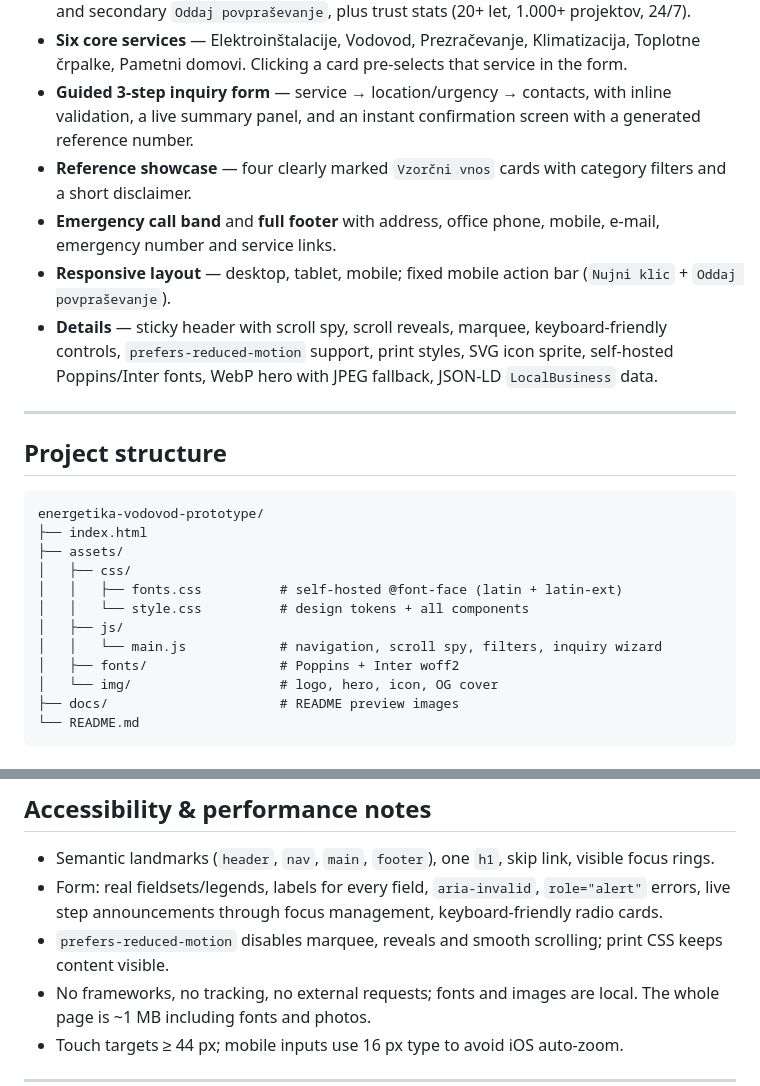
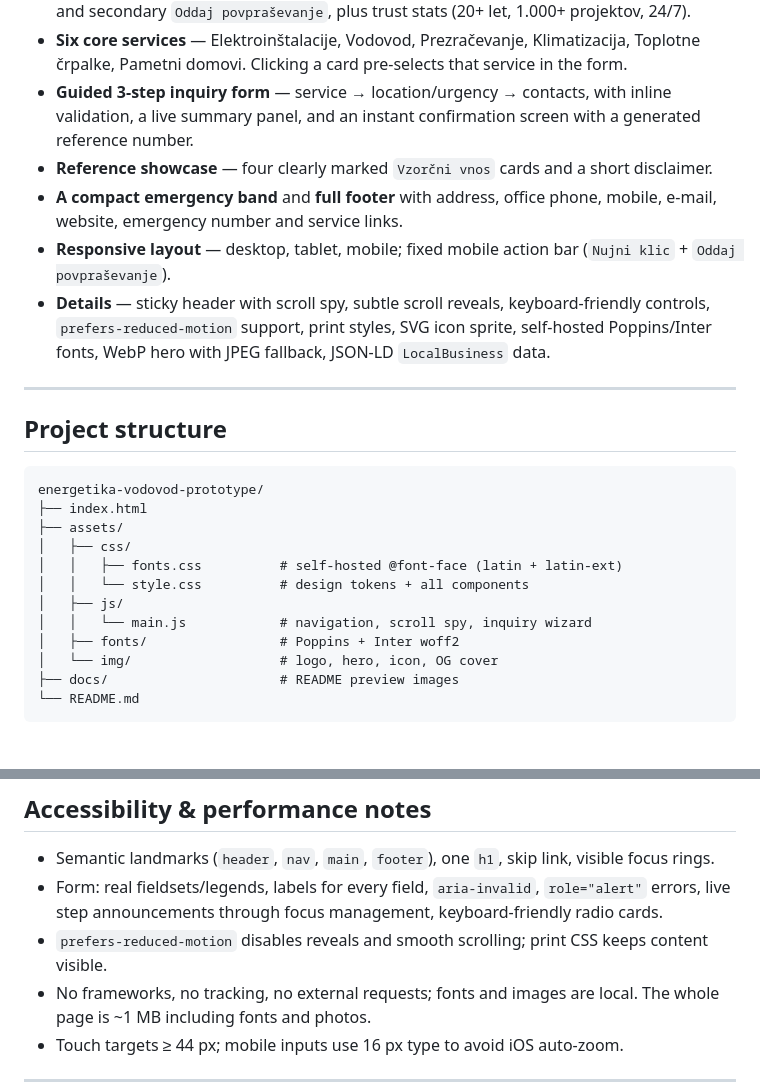
Before and after one commit to mikey-dev404/energetika-vodovod-prototype, a Markdown page: README.md, 2 parts joined by grey strips. Drawn GitHub-style.

```diff
--- a/README.md
+++ b/README.md
@@ -41,10 +41,10 @@ Opening `index.html` directly with `file://` also works in most browsers, but a
 - **Hero** — “Brezskrbno udobje doma.” value proposition, primary CTA `Nujni klic (24/7)` and secondary `Oddaj povpraševanje`, plus trust stats (20+ let, 1.000+ projektov, 24/7).
 - **Six core services** — Elektroinštalacije, Vodovod, Prezračevanje, Klimatizacija, Toplotne črpalke, Pametni domovi. Clicking a card pre-selects that service in the form.
 - **Guided 3-step inquiry form** — service → location/urgency → contacts, with inline validation, a live summary panel, and an instant confirmation screen with a generated reference number.
-- **Reference showcase** — four clearly marked `Vzorčni vnos` cards with category filters and a short disclaimer.
-- **Emergency call band** and **full footer** with address, office phone, mobile, e-mail, emergency number and service links.
+- **Reference showcase** — four clearly marked `Vzorčni vnos` cards and a short disclaimer.
+- **A compact emergency band** and **full footer** with address, office phone, mobile, e-mail, website, emergency number and service links.
 - **Responsive layout** — desktop, tablet, mobile; fixed mobile action bar (`Nujni klic` + `Oddaj povpraševanje`).
-- **Details** — sticky header with scroll spy, scroll reveals, marquee, keyboard-friendly controls, `prefers-reduced-motion` support, print styles, SVG icon sprite, self-hosted Poppins/Inter fonts, WebP hero with JPEG fallback, JSON-LD `LocalBusiness` data.
+- **Details** — sticky header with scroll spy, subtle scroll reveals, keyboard-friendly controls, `prefers-reduced-motion` support, print styles, SVG icon sprite, self-hosted Poppins/Inter fonts, WebP hero with JPEG fallback, JSON-LD `LocalBusiness` data.
 
 ---
 
@@ -58,7 +58,7 @@ energetika-vodovod-prototype/
 │   │   ├── fonts.css          # self-hosted @font-face (latin + latin-ext)
 │   │   └── style.css          # design tokens + all components
 │   ├── js/
-│   │   └── main.js            # navigation, scroll spy, filters, inquiry wizard
+│   │   └── main.js            # navigation, scroll spy, inquiry wizard
 │   ├── fonts/                 # Poppins + Inter woff2
 │   └── img/                   # logo, hero, icon, OG cover
 ├── docs/                      # README preview images
@@ -120,7 +120,7 @@ Then remove the line *“Prototip: obrazec je demonstracijski …”* from the s
 
 - Semantic landmarks (`header`, `nav`, `main`, `footer`), one `h1`, skip link, visible focus rings.
 - Form: real fieldsets/legends, labels for every field, `aria-invalid`, `role="alert"` errors, live step announcements through focus management, keyboard-friendly radio cards.
-- `prefers-reduced-motion` disables marquee, reveals and smooth scrolling; print CSS keeps content visible.
+- `prefers-reduced-motion` disables reveals and smooth scrolling; print CSS keeps content visible.
 - No frameworks, no tracking, no external requests; fonts and images are local. The whole page is ~1 MB including fonts and photos.
 - Touch targets ≥ 44 px; mobile inputs use 16 px type to avoid iOS auto-zoom.
 
```
Also changed, not shown: other parts of README.md (+3 -3 lines), docs/preview-desktop.jpg, docs/preview-form.jpg, docs/preview-mobile.jpg, 3 other files.
